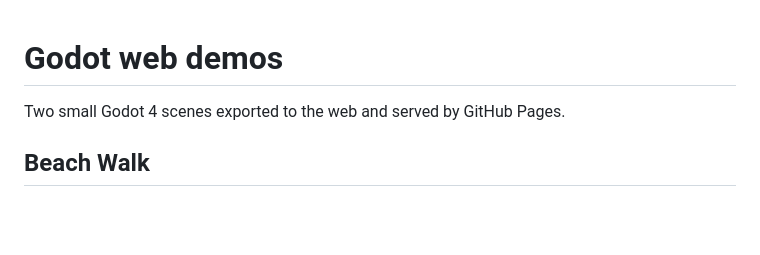
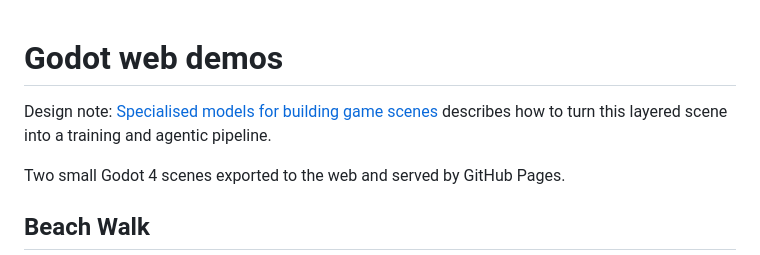
Before and after one commit to Marc-GenAI-AWS/godot-game, a Markdown page: README.md, the part around the change. Drawn GitHub-style; blank space fills up the shorter version.

Commit message:
Design doc: specialised models, tuning pipeline, and agentic loop for scene building
Claude-Session: https://claude.ai/code/session_01UAYU2mUDuDd7xzaMngBZ3G

```diff
--- a/README.md
+++ b/README.md
@@ -1,4 +1,7 @@
 # Godot web demos
+
+Design note: [Specialised models for building game scenes](design/specialist-models.md)
+describes how to turn this layered scene into a training and agentic pipeline.
 
 Two small Godot 4 scenes exported to the web and served by GitHub Pages.
 
```
Also changed, not shown: design/specialist-models.md (added, +454 -0 lines).
